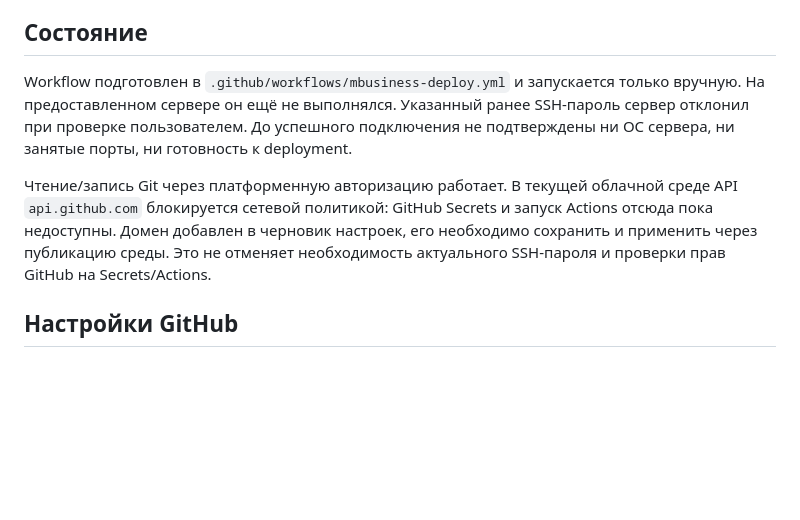
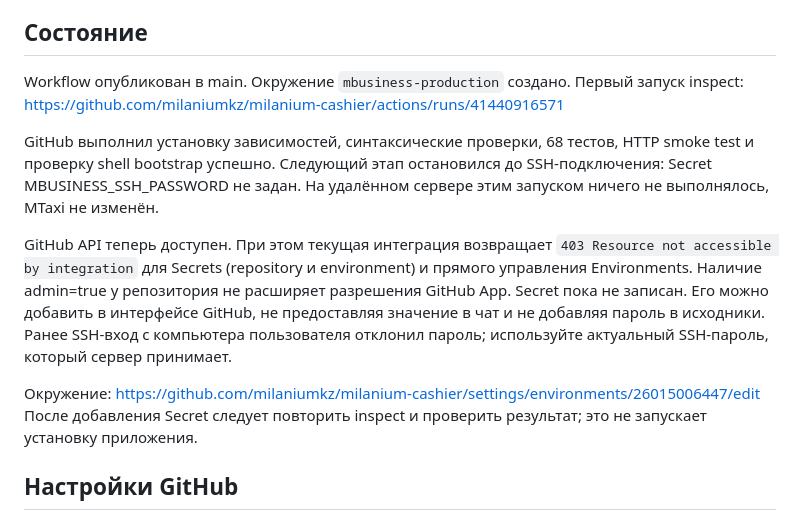
Before and after one commit to milaniumkz/milanium-cashier, a Markdown page: docs/GITHUB_DEPLOY.md, the part around the change. Drawn GitHub-style; blank space fills up the shorter version.

Commit message:
Record GitHub validation and remaining deployment secret prerequisite

```diff
--- a/docs/GITHUB_DEPLOY.md
+++ b/docs/GITHUB_DEPLOY.md
@@ -6,16 +6,25 @@ SSH-пароль передаётся только через зашифрова
 
 ## Состояние
 
-Workflow подготовлен в `.github/workflows/mbusiness-deploy.yml` и запускается
-только вручную. На предоставленном сервере он ещё не выполнялся. Указанный ранее
-SSH-пароль сервер отклонил при проверке пользователем. До успешного подключения
-не подтверждены ни ОС сервера, ни занятые порты, ни готовность к deployment.
+Workflow опубликован в main. Окружение `mbusiness-production` создано.
+Первый запуск inspect: https://github.com/milaniumkz/milanium-cashier/actions/runs/41440916571
 
-Чтение/запись Git через платформенную авторизацию работает. В текущей облачной
-среде API `api.github.com` блокируется сетевой политикой: GitHub Secrets и запуск
-Actions отсюда пока недоступны. Домен добавлен в черновик настроек, его необходимо
-сохранить и применить через публикацию среды. Это не отменяет необходимость
-актуального SSH-пароля и проверки прав GitHub на Secrets/Actions.
+GitHub выполнил установку зависимостей, синтаксические проверки, 68 тестов,
+HTTP smoke test и проверку shell bootstrap успешно. Следующий этап остановился
+до SSH-подключения: Secret MBUSINESS_SSH_PASSWORD не задан.
+На удалённом сервере этим запуском ничего не выполнялось, MTaxi не изменён.
+
+GitHub API теперь доступен. При этом текущая интеграция возвращает
+`403 Resource not accessible by integration` для Secrets (repository и environment)
+и прямого управления Environments. Наличие admin=true у репозитория не расширяет
+разрешения GitHub App. Secret пока не записан. Его можно добавить в интерфейсе
+GitHub, не предоставляя значение в чат и не добавляя пароль в исходники.
+Ранее SSH-вход с компьютера пользователя отклонил пароль; используйте актуальный
+SSH-пароль, который сервер принимает.
+
+Окружение: https://github.com/milaniumkz/milanium-cashier/settings/environments/26015006447/edit
+После добавления Secret следует повторить inspect и проверить результат;
+это не запускает установку приложения.
 
 ## Настройки GitHub
 
```
